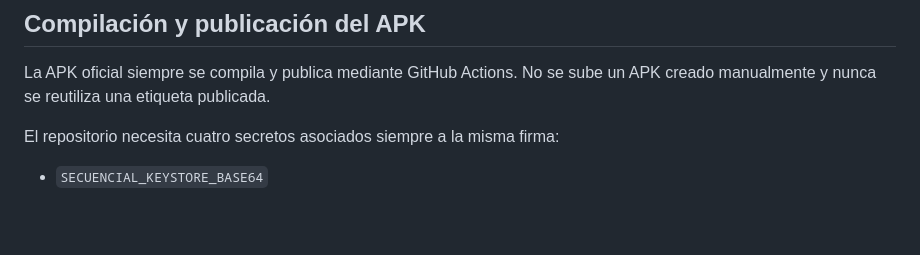
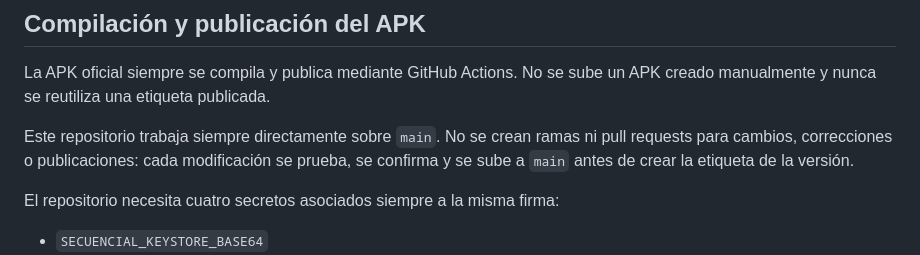
Before and after one commit to Drakxard/Secuencial, a Markdown page: README.md, the part around the change. GitHub-like rendering; blank space fills up the shorter version.

Commit message:
Document main-only workflow

```diff
--- a/README.md
+++ b/README.md
@@ -61,6 +61,10 @@ necesarias para publicar desde esta PC.
 La APK oficial siempre se compila y publica mediante GitHub Actions. No se sube un APK
 creado manualmente y nunca se reutiliza una etiqueta publicada.
 
+Este repositorio trabaja siempre directamente sobre `main`. No se crean ramas ni pull
+requests para cambios, correcciones o publicaciones: cada modificación se prueba, se
+confirma y se sube a `main` antes de crear la etiqueta de la versión.
+
 El repositorio necesita cuatro secretos asociados siempre a la misma firma:
 
 - `SECUENCIAL_KEYSTORE_BASE64`
```
